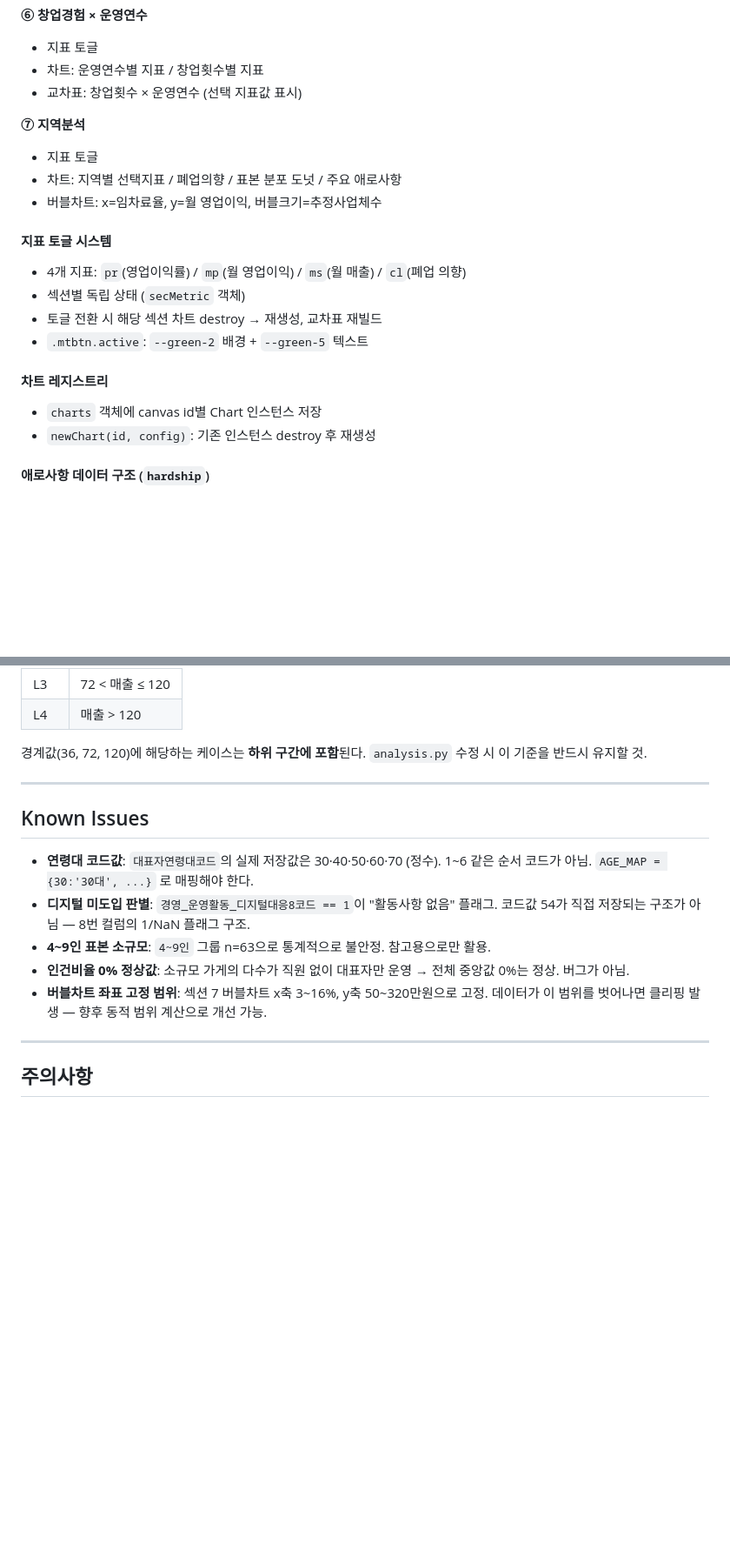
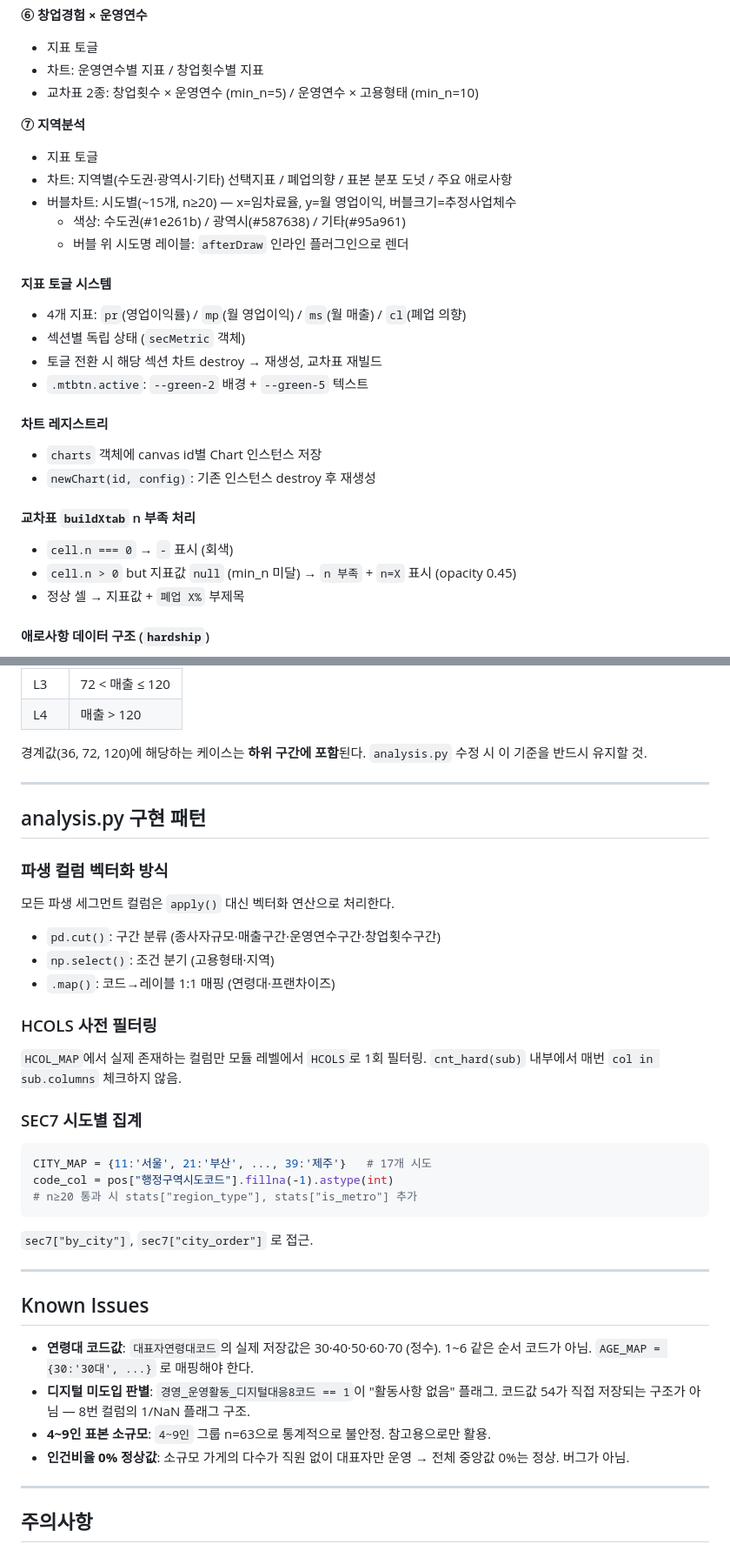
Before and after one commit to kim-ydub/korea-smb-by-size, a Markdown page: CLAUDE.md, 2 parts joined by grey strips. Shown at 87% size. Rendered like a GitHub page; blank space fills up the shorter version.

Commit message:
docs: update CLAUDE.md to reflect recent changes
- Add rent_rate to seg_stats output keys
- Document min_n parameter and per-section thresholds (5/10/15/20)
- Update SEC6: add tenure×emp cross-tab entry
- Update SEC7: document city-level bubble chart (15 cities, afterDraw plugin)
- Add buildXtab "n 부족" handling documentation
- Add analysis.py implementation patterns section (vectorization, HCOLS, city aggregation)
- Remove resolved "버블차트 좌표 고정 범위" known issue (now uses auto scale)
- Bump timestamp

Co-Authored-By: Claude Sonnet 4.6 <noreply@anthropic.com>

````diff
--- a/CLAUDE.md
+++ b/CLAUDE.md
@@ -163,12 +170,14 @@ open index.html       # 브라우저에서 열기
 **⑥ 창업경험 × 운영연수**
 - 지표 토글
 - 차트: 운영연수별 지표 / 창업횟수별 지표
-- 교차표: 창업횟수 × 운영연수 (선택 지표값 표시)
+- 교차표 2종: 창업횟수 × 운영연수 (min_n=5) / 운영연수 × 고용형태 (min_n=10)
 
 **⑦ 지역분석**
 - 지표 토글
-- 차트: 지역별 선택지표 / 폐업의향 / 표본 분포 도넛 / 주요 애로사항
-- 버블차트: x=임차료율, y=월 영업이익, 버블크기=추정사업체수
+- 차트: 지역별(수도권·광역시·기타) 선택지표 / 폐업의향 / 표본 분포 도넛 / 주요 애로사항
+- 버블차트: 시도별(~15개, n≥20) — x=임차료율, y=월 영업이익, 버블크기=추정사업체수
+  - 색상: 수도권(#1e261b) / 광역시(#587638) / 기타(#95a961)
+  - 버블 위 시도명 레이블: `afterDraw` 인라인 플러그인으로 렌더
 
 #### 지표 토글 시스템
 - 4개 지표: `pr`(영업이익률) / `mp`(월 영업이익) / `ms`(월 매출) / `cl`(폐업 의향)
@@ -179,6 +188,11 @@ open index.html       # 브라우저에서 열기
 #### 차트 레지스트리
 - `charts` 객체에 canvas id별 Chart 인스턴스 저장
 - `newChart(id, config)`: 기존 인스턴스 destroy 후 재생성
+
+#### 교차표 `buildXtab` n 부족 처리
+- `cell.n === 0` → `-` 표시 (회색)
+- `cell.n > 0` but 지표값 `null` (min_n 미달) → `n 부족` + `n=X` 표시 (opacity 0.45)
+- 정상 셀 → 지표값 + `폐업 X%` 부제목
 
 #### 애로사항 데이터 구조 (`hardship`)
 - `"기타"` 항목 제외, 9개 항목만 사용
@@ -274,13 +288,34 @@ Chart.defaults.color = '#6b6b62';
 
 ---
 
+## analysis.py 구현 패턴
+
+### 파생 컬럼 벡터화 방식
+모든 파생 세그먼트 컬럼은 `apply()` 대신 벡터화 연산으로 처리한다.
+- `pd.cut()`: 구간 분류 (종사자규모·매출구간·운영연수구간·창업횟수구간)
+- `np.select()`: 조건 분기 (고용형태·지역)
+- `.map()`: 코드→레이블 1:1 매핑 (연령대·프랜차이즈)
+
+### HCOLS 사전 필터링
+`HCOL_MAP`에서 실제 존재하는 컬럼만 모듈 레벨에서 `HCOLS`로 1회 필터링.
+`cnt_hard(sub)` 내부에서 매번 `col in sub.columns` 체크하지 않음.
+
+### SEC7 시도별 집계
+```python
+CITY_MAP = {11:'서울', 21:'부산', ..., 39:'제주'}   # 17개 시도
+code_col = pos["행정구역시도코드"].fillna(-1).astype(int)
+# n≥20 통과 시 stats["region_type"], stats["is_metro"] 추가
+```
+`sec7["by_city"]`, `sec7["city_order"]` 로 접근.
+
+---
+
 ## Known Issues
 
 - **연령대 코드값**: `대표자연령대코드`의 실제 저장값은 30·40·50·60·70 (정수). 1~6 같은 순서 코드가 아님. `AGE_MAP = {30:'30대', ...}` 로 매핑해야 한다.
 - **디지털 미도입 판별**: `경영_운영활동_디지털대응8코드 == 1`이 "활동사항 없음" 플래그. 코드값 54가 직접 저장되는 구조가 아님 — 8번 컬럼의 1/NaN 플래그 구조.
 - **4~9인 표본 소규모**: `4~9인` 그룹 n=63으로 통계적으로 불안정. 참고용으로만 활용.
 - **인건비율 0% 정상값**: 소규모 가게의 다수가 직원 없이 대표자만 운영 → 전체 중앙값 0%는 정상. 버그가 아님.
-- **버블차트 좌표 고정 범위**: 섹션 7 버블차트 x축 3~16%, y축 50~320만원으로 고정. 데이터가 이 범위를 벗어나면 클리핑 발생 — 향후 동적 범위 계산으로 개선 가능.
 
 ---
 
````
Also changed, not shown: other parts of CLAUDE.md (+9 -2 lines).
